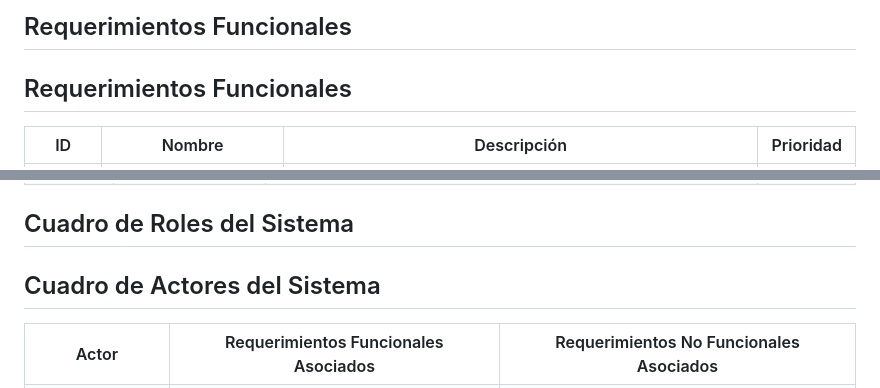
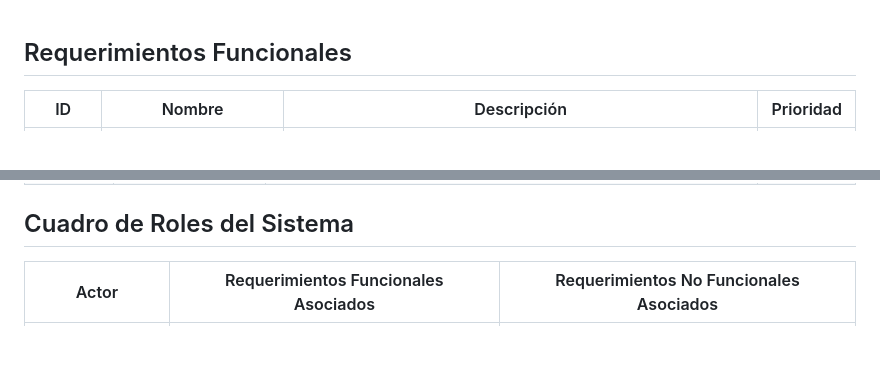
Before and after one commit to hyeaspri/Proyecto-Comida, a Markdown page: docs/etapa2-analisis.md, 2 parts joined by grey strips. GitHub-like rendering; blank space fills up the shorter version.

```diff
--- a/docs/etapa2-analisis.md
+++ b/docs/etapa2-analisis.md
@@ -1,5 +1,3 @@
-## Requerimientos Funcionales
-
 ## Requerimientos Funcionales
 
 | ID     | Nombre | Descripción | Prioridad |
@@ -35,8 +33,6 @@
 
 ## Cuadro de Roles del Sistema
 
-## Cuadro de Actores del Sistema
-
 | Actor | Requerimientos Funcionales Asociados | Requerimientos No Funcionales Asociados |
 |--------|--------------------------------------|------------------------------------------|
 | Usuario Normal | RF002 Registro de Usuario<br>RF003 Inicio de Sesión<br>RF005 Gestión de Inventario<br>RF006 Visualización de Inventario<br>RF007 Cálculo de Vencimiento<br>RF008 Generación de Lista de Mercado<br>RF009 Clasificación por Categorías<br>RF010 Sugerencia de Recetas<br>RF011 Detalle de Recetas<br>RF012 Persistencia de Información | RNF001 Usabilidad<br>RNF002 Consistencia Visual<br>RNF003 Adaptabilidad Móvil<br>RNF004 Rendimiento<br>RNF005 Capacidad<br>RNF006 Seguridad<br>RNF007 Validación de Datos<br>RNF009 Formato de Fecha<br>RNF010 Compatibilidad |
```
